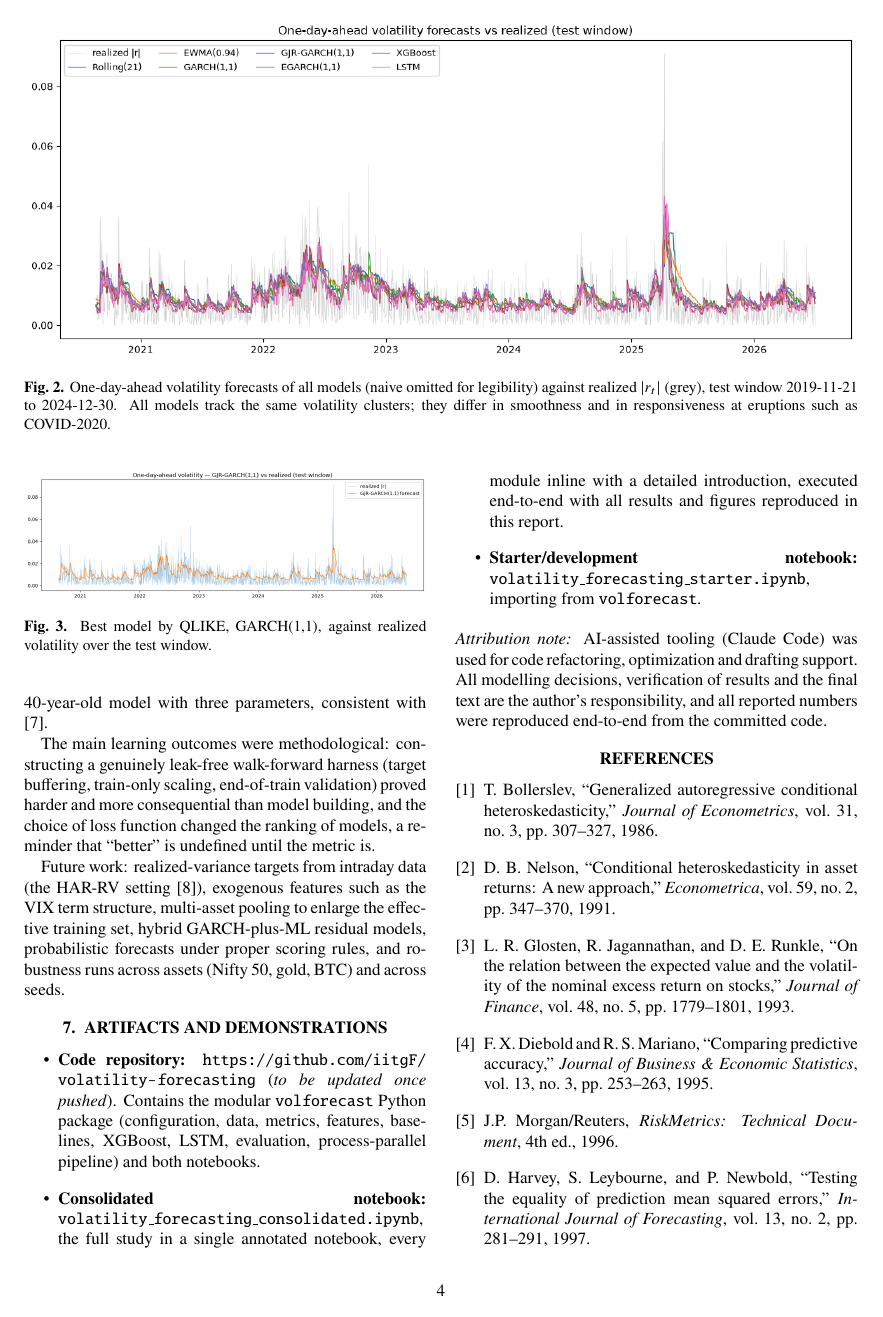
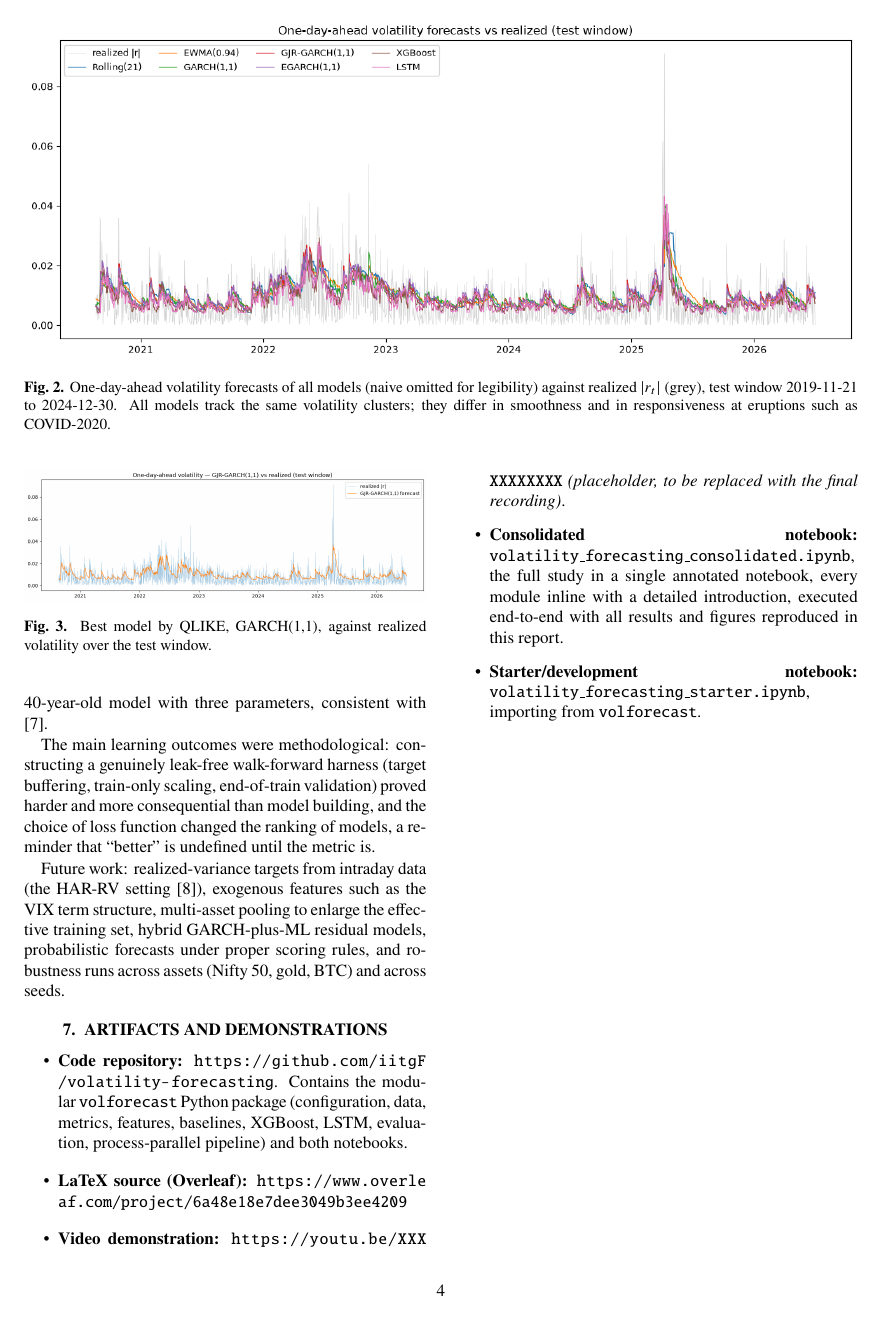
Before and after one commit to iitgF/T9, a LaTeX document (report.tex): page 4 of 5. Compiled offline with pdfLaTeX.

Commit message:
Update report: no em dashes, verified DOI links, Overleaf/YouTube artifacts
Remove em dashes, correct the GitHub URL to the live repo, add the Overleaf
source link and a placeholder video link, append verified DOIs to all
references, and switch to xurl so long links wrap in the two-column layout.

Co-Authored-By: Claude Opus 4.8 <noreply@anthropic.com>

```diff
--- a/report.tex
+++ b/report.tex
@@ -9,7 +9,7 @@
 \usepackage{graphicx}
 \usepackage{dblfloatfix}      % lets full-width figures place on the current page, not drift to the end
 \usepackage{booktabs}
-\usepackage{url}
+\usepackage{xurl}   % break long URLs anywhere so DOIs/links wrap inside narrow columns
 \usepackage{titlesec}
 \usepackage[labelfont=bf,labelsep=period,font=small]{caption}
 \usepackage[hidelinks]{hyperref}
@@ -197,30 +197,30 @@ Future work: realized-variance targets from intraday data (the HAR-RV setting \c
 \section{Artifacts and Demonstrations}
 
 \begin{itemize}
-  \item \textbf{Code repository:} \url{https://github.com/iitgF/volatility-forecasting} (\emph{to be updated once pushed}). Contains the modular \texttt{volforecast} Python package (configuration, data, metrics, features, baselines, XGBoost, LSTM, evaluation, process-parallel pipeline) and both notebooks.
+  \item \textbf{Code repository:} \url{https://github.com/iitgF/volatility-forecasting}. Contains the modular \texttt{volforecast} Python package (configuration, data, metrics, features, baselines, XGBoost, LSTM, evaluation, process-parallel pipeline) and both notebooks.
+  \item \textbf{LaTeX source (Overleaf):} \url{https://www.overleaf.com/project/6a48e18e7dee3049b3ee4209}
+  \item \textbf{Video demonstration:} \url{https://youtu.be/XXXXXXXXXXX} \emph{(placeholder, to be replaced with the final recording)}.
   \item \textbf{Consolidated notebook:} \texttt{volatility\_forecasting\_consolidated.ipynb}, the full study in a single annotated notebook, every module inline with a detailed introduction, executed end-to-end with all results and figures reproduced in this report.
   \item \textbf{Starter/development notebook:} \texttt{volatility\_forecasting\_starter.ipynb}, importing from \texttt{volforecast}.
 \end{itemize}
 
-\noindent\textit{Attribution note:} AI-assisted tooling (Claude Code) was used for code refactoring, optimization and drafting support. All modelling decisions, verification of results and the final text are the author's responsibility, and all reported numbers were reproduced end-to-end from the committed code.
-
 % ------------------------------------------------------------------ 8
+\newpage
 \begin{thebibliography}{9}
 
 \bibitem{bollerslev1986}
-T.~Bollerslev, ``Generalized autoregressive conditional heteroskedasticity,'' \textit{Journal of Econometrics}, vol.~31, no.~3, pp. 307--327, 1986.
+T.~Bollerslev, ``Generalized autoregressive conditional heteroskedasticity,'' \textit{Journal of Econometrics}, vol.~31, no.~3, pp. 307--327, 1986. \url{https://doi.org/10.1016/0304-4076(86)90063-1}
 
 \bibitem{nelson1991}
-D.~B. Nelson, ``Conditional heteroskedasticity in asset returns: A new approach,'' \textit{Econometrica}, vol.~59, no.~2, pp. 347--370, 1991.
+D.~B. Nelson, ``Conditional heteroskedasticity in asset returns: A new approach,'' \textit{Econometrica}, vol.~59, no.~2, pp. 347--370, 1991. \url{https://doi.org/10.2307/2938260}
 
 \bibitem{glosten1993}
-L.~R. Glosten, R.~Jagannathan, and D.~E. Runkle, ``On the relation between the expected value and the volatility of the nominal excess return on stocks,'' \textit{Journal of Finance}, vol.~48, no.~5, pp. 1779--1801, 1993.
+L.~R. Glosten, R.~Jagannathan, and D.~E. Runkle, ``On the relation between the expected value and the volatility of the nominal excess return on stocks,'' \textit{Journal of Finance}, vol.~48, no.~5, pp. 1779--1801, 1993. \url{https://doi.org/10.1111/j.1540-6261.1993.tb05128.x}
 
 \bibitem{diebold1995}
-F.~X. Diebold and R.~S. Mariano, ``Comparing predictive accuracy,'' \textit{Journal of Business \& Economic Statistics}, vol.~13, no.~3, pp. 253--263, 1995.
+F.~X. Diebold and R.~S. Mariano, ``Comparing predictive accuracy,'' \textit{Journal of Business \& Economic Statistics}, vol.~13, no.~3, pp. 253--263, 1995. \url{https://doi.org/10.1080/07350015.1995.10524599}
 
 \bibitem{riskmetrics1996}
 J.P.~Morgan/Reuters, \textit{RiskMetrics: Technical Document}, 4th~ed., 1996.
 
 \bibitem{harvey1997}
-D.~Harvey, S.~Leybourne, and P.~Newbold, ``Testing the equality of prediction mean squared errors,'' \textit{International Journal of Forecasting}, vol.~13, no.~2, pp. 281--291, 1997.
```
Also changed, not shown: report.tex (9 more changed lines).
